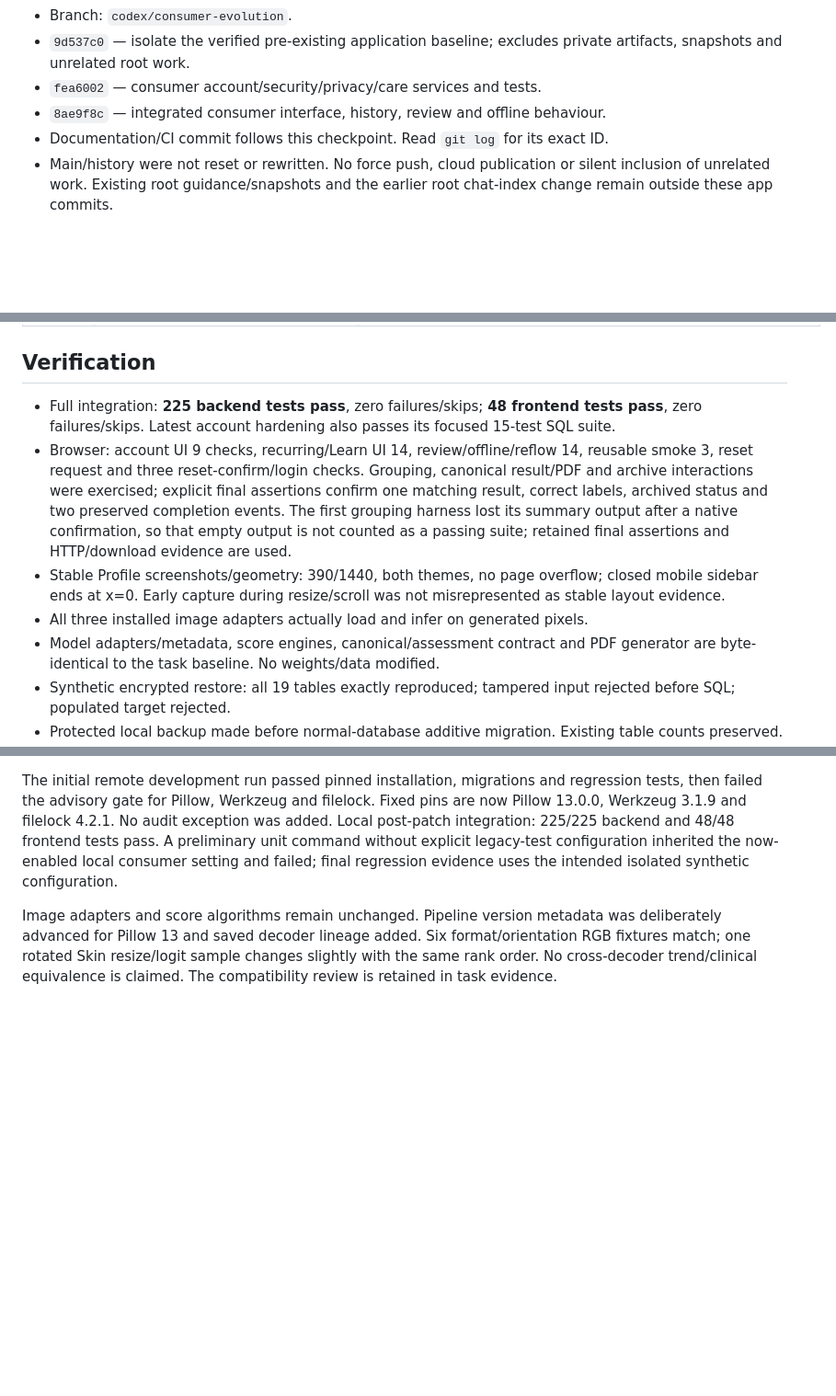
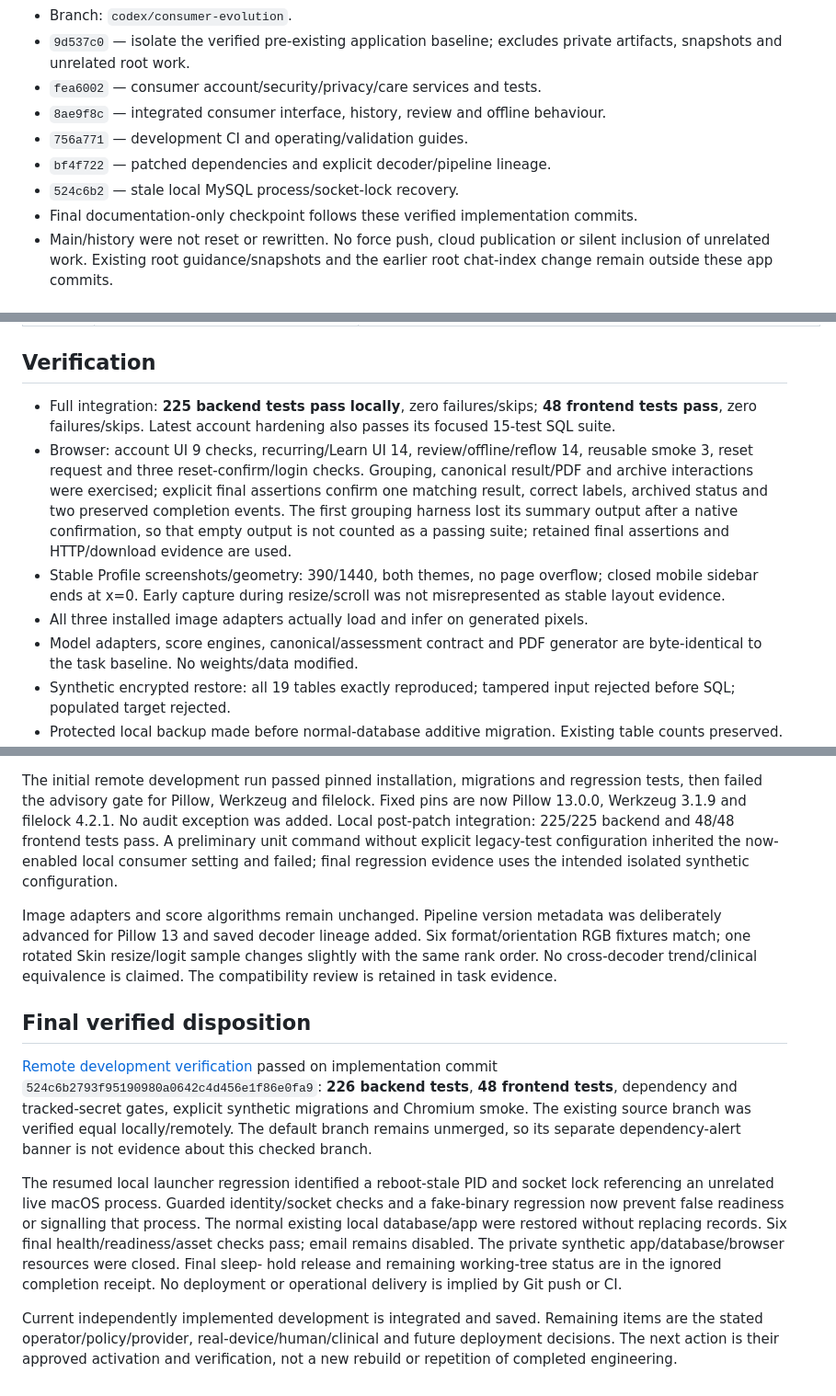
Before and after one commit to Guruselva-git007/Dermamatrix-AI, a Markdown page: dermamatrix-ai/docs/ROADMAP_EXECUTION_STATUS.md, 3 parts joined by grey strips. Shown at 92% size. Rendered like a GitHub page; blank space fills up the shorter version.

Commit message:
docs: record verified consumer development completion [skip ci]
Record successful Linux integration/advisory/browser checks for implementation 524c6b2, local recovery and explicit external dependencies. Documentation only; runtime source is unchanged from the verified implementation.

```diff
--- a/dermamatrix-ai/docs/ROADMAP_EXECUTION_STATUS.md
+++ b/dermamatrix-ai/docs/ROADMAP_EXECUTION_STATUS.md
@@ -22,7 +22,10 @@ booking service was added without an approved requirement.
   private artifacts, snapshots and unrelated root work.
 - `fea6002` — consumer account/security/privacy/care services and tests.
 - `8ae9f8c` — integrated consumer interface, history, review and offline behaviour.
-- Documentation/CI commit follows this checkpoint. Read `git log` for its exact ID.
+- `756a771` — development CI and operating/validation guides.
+- `bf4f722` — patched dependencies and explicit decoder/pipeline lineage.
+- `524c6b2` — stale local MySQL process/socket-lock recovery.
+- Final documentation-only checkpoint follows these verified implementation commits.
 - Main/history were not reset or rewritten. No force push, cloud publication or
   silent inclusion of unrelated work. Existing root guidance/snapshots and the
   earlier root chat-index change remain outside these app commits.
@@ -53,7 +56,7 @@ booking service was added without an approved requirement.
 
 ## Verification
 
-- Full integration: **225 backend tests pass**, zero failures/skips; **48 frontend
+- Full integration: **225 backend tests pass locally**, zero failures/skips; **48 frontend
   tests pass**, zero failures/skips. Latest account hardening also passes its
   focused 15-test SQL suite.
 - Browser: account UI 9 checks, recurring/Learn UI 14, review/offline/reflow 14,
@@ -67,7 +70,7 @@ booking service was added without an approved requirement.
   closed mobile sidebar ends at x=0. Early capture during resize/scroll was not
   misrepresented as stable layout evidence.
 - All three installed image adapters actually load and infer on generated pixels.
-- Model adapters/metadata, score engines, canonical/assessment contract and PDF
+- Model adapters, score engines, canonical/assessment contract and PDF
   generator are byte-identical to the task baseline. No weights/data modified.
 - Synthetic encrypted restore: all 19 tables exactly reproduced; tampered input
   rejected before SQL; populated target rejected.
@@ -109,3 +112,26 @@ was deliberately advanced for Pillow 13 and saved decoder lineage added. Six
 format/orientation RGB fixtures match; one rotated Skin resize/logit sample
 changes slightly with the same rank order. No cross-decoder trend/clinical
 equivalence is claimed. The compatibility review is retained in task evidence.
+
+## Final verified disposition
+
+[Remote development verification](https://github.com/Guruselva-git007/Dermamatrix-AI/actions/runs/40487465720)
+passed on implementation commit `524c6b2793f95190980a0642c4d456e1f86e0fa9`:
+**226 backend tests**, **48 frontend tests**, dependency and tracked-secret gates,
+explicit synthetic migrations and Chromium smoke. The existing source branch
+was verified equal locally/remotely. The default branch remains unmerged, so its
+separate dependency-alert banner is not evidence about this checked branch.
+
+The resumed local launcher regression identified a reboot-stale PID and socket
+lock referencing an unrelated live macOS process. Guarded identity/socket checks
+and a fake-binary regression now prevent false readiness or signalling that
+process. The normal existing local database/app were restored without replacing
+records. Six final health/readiness/asset checks pass; email remains disabled.
+The private synthetic app/database/browser resources were closed. Final sleep-
+hold release and remaining working-tree status are in the ignored completion
+receipt. No deployment or operational delivery is implied by Git push or CI.
+
+Current independently implemented development is integrated and saved. Remaining
+items are the stated operator/policy/provider, real-device/human/clinical and
+future deployment decisions. The next action is their approved activation and
+verification, not a new rebuild or repetition of completed engineering.
```
Also changed, not shown: other parts of dermamatrix-ai/docs/ROADMAP_EXECUTION_STATUS.md (+1 -1 lines), dermamatrix-ai/docs/consumer-development.md (+8 -2 lines).
